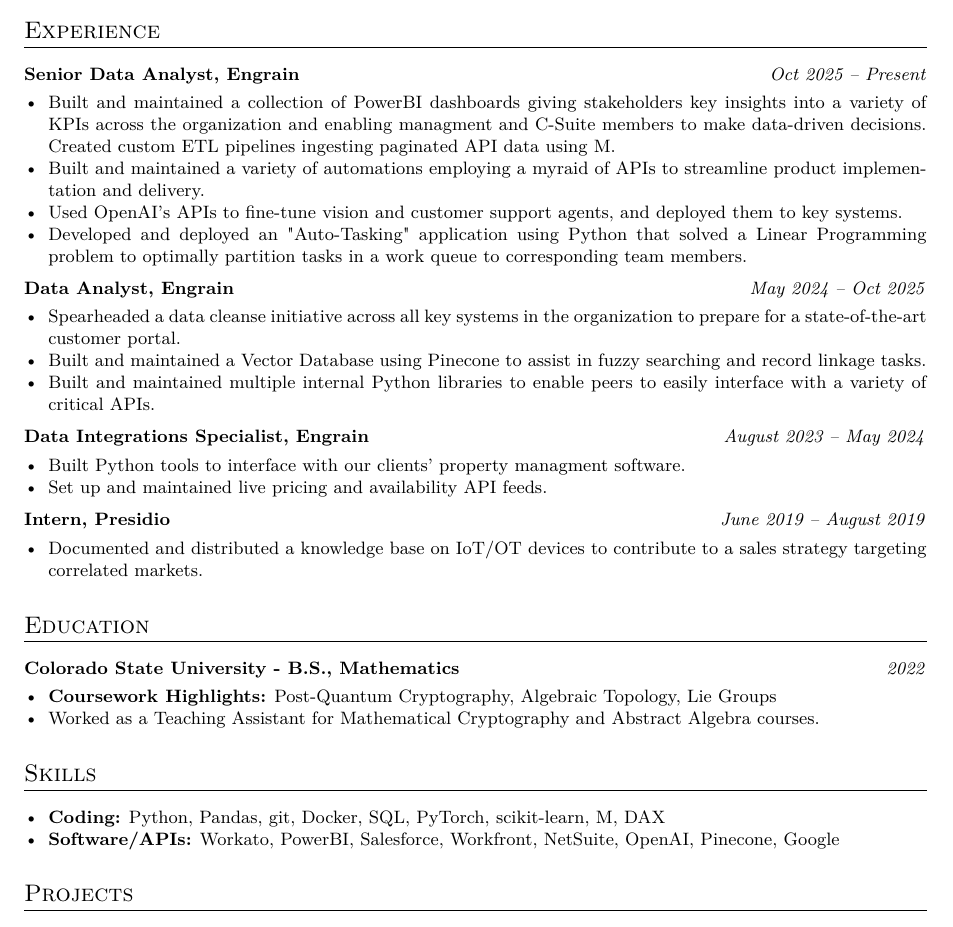
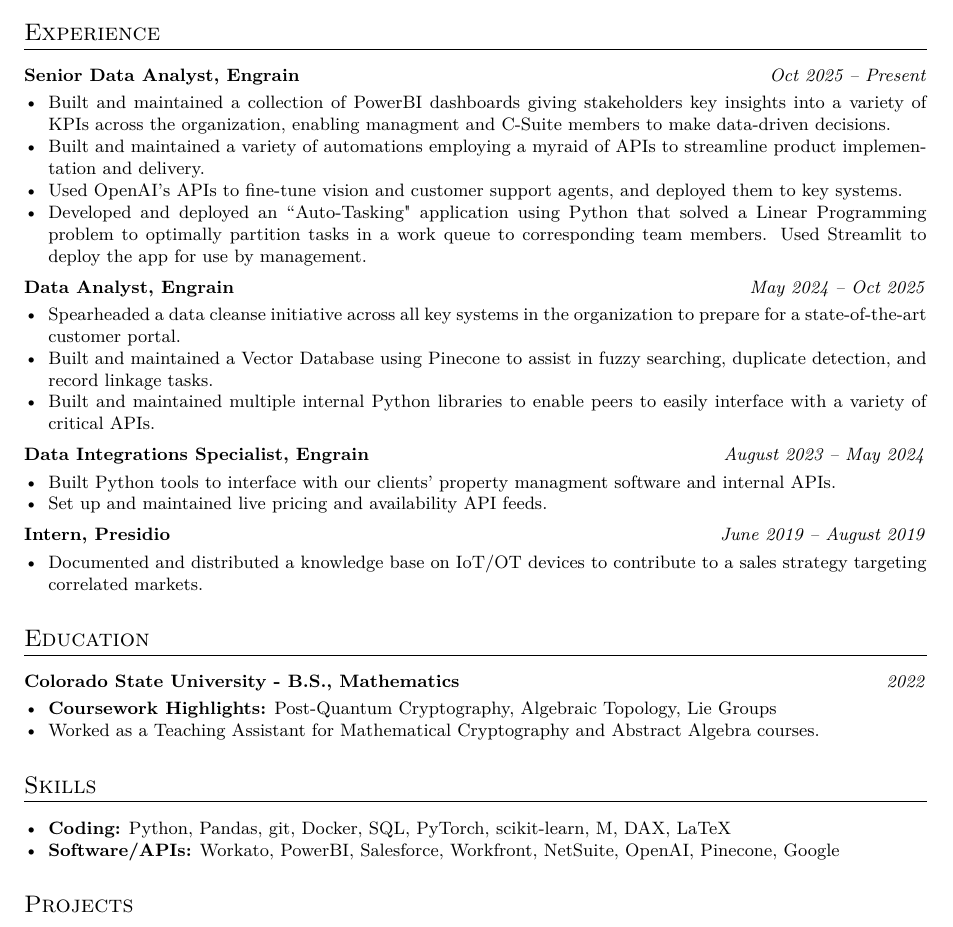
Before and after one commit to tylerjensen222/resume, a LaTeX CV (resume.tex): part of the page, cut so that both start at the same text. Compiled offline with pdfLaTeX.

Commit message:
Fix various spelling mistakes, rewrite a handful of sentences.

```diff
--- a/resume.tex
+++ b/resume.tex
@@ -61,27 +61,27 @@
 \resumeEntry{Senior Data Analyst, Engrain}{Oct 2025 -- Present}
 \begin{itemize}[leftmargin=*, noitemsep]
     \item Built and maintained a collection of PowerBI dashboards giving stakeholders key insights into a variety of
-    KPIs across the organization and enabling managment and C-Suite members to make data-driven decisions.
-    Created custom ETL pipelines ingesting paginated API data using M.
+    KPIs across the organization, enabling managment and C-Suite members to make data-driven decisions.
     \item Built and maintained a variety of automations employing a myraid of APIs to streamline product implementation
     and delivery.
     \item Used OpenAI's APIs to fine-tune vision and customer support agents, and deployed them to key systems.
-    \item Developed and deployed an "Auto-Tasking" application using Python that solved a Linear Programming problem to optimally
+    \item Developed and deployed an ``Auto-Tasking" application using Python that solved a Linear Programming problem to optimally
     partition tasks in a work queue to corresponding team members.
+    Used Streamlit to deploy the app for use by management.
 \end{itemize}
 
 \resumeEntry{Data Analyst, Engrain}{May 2024 -- Oct 2025}
 \begin{itemize}[leftmargin=*, noitemsep]
     \item Spearheaded a data cleanse initiative across all key systems in the organization to prepare for
     a state-of-the-art customer portal.
-    \item Built and maintained a Vector Database using Pinecone to assist in fuzzy searching and record linkage tasks.
+    \item Built and maintained a Vector Database using Pinecone to assist in fuzzy searching, duplicate detection, and record linkage tasks.
     \item Built and maintained multiple internal Python libraries to enable peers to easily interface
     with a variety of critical APIs.
 \end{itemize}
 
 \resumeEntry{Data Integrations Specialist, Engrain}{August 2023 -- May 2024}
 \begin{itemize}[leftmargin=*, noitemsep]
-    \item Built Python tools to interface with our clients' property managment software.
+    \item Built Python tools to interface with our clients' property managment software and internal APIs.
     \item Set up and maintained live pricing and availability API feeds.
 \end{itemize}
 
@@ -107,7 +107,7 @@
 %-----------------------------
 \section*{Skills}
 \begin{itemize}[leftmargin=*, noitemsep]
-    \item \textbf{Coding:} Python, Pandas, git, Docker, SQL, PyTorch, scikit-learn, M, DAX
+    \item \textbf{Coding:} Python, Pandas, git, Docker, SQL, PyTorch, scikit-learn, M, DAX, LaTeX
     \item \textbf{Software/APIs:} Workato, PowerBI, Salesforce, Workfront, NetSuite, OpenAI, Pinecone, Google
 \end{itemize}
 
```
Also changed, not shown: resume.pdf, 3 other files.
